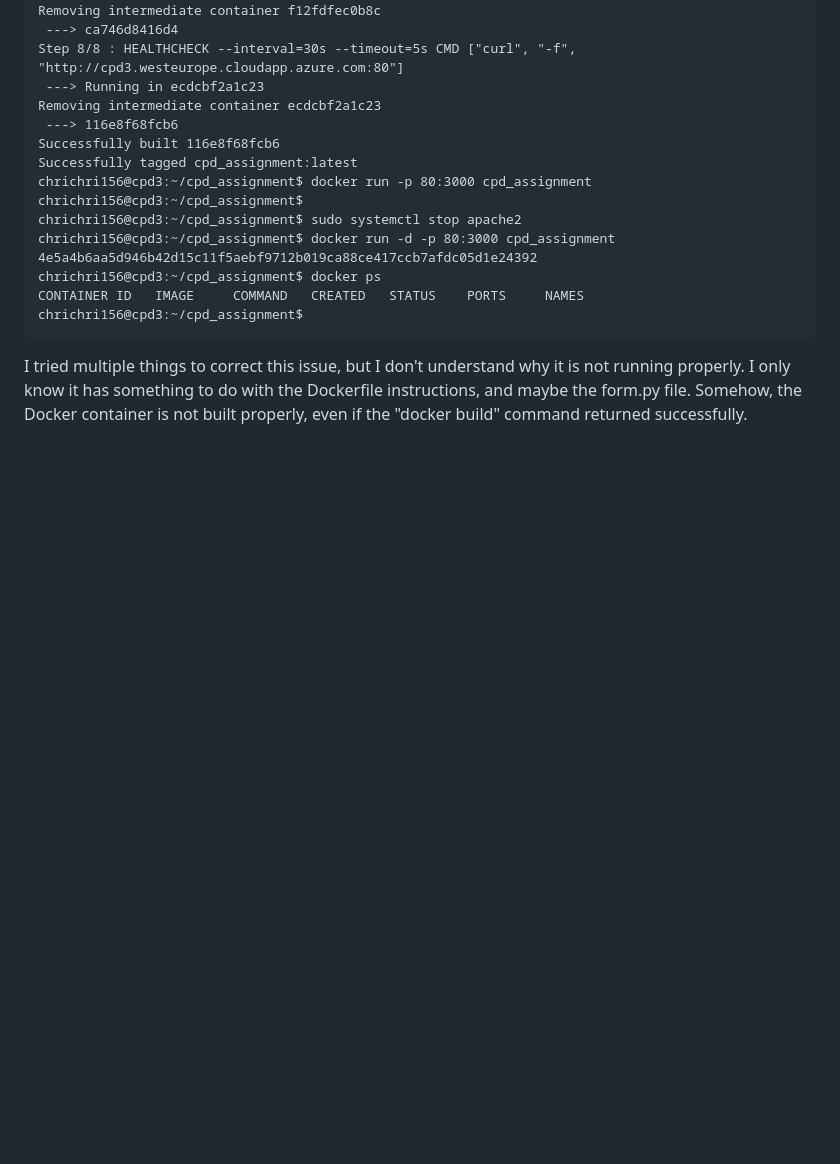
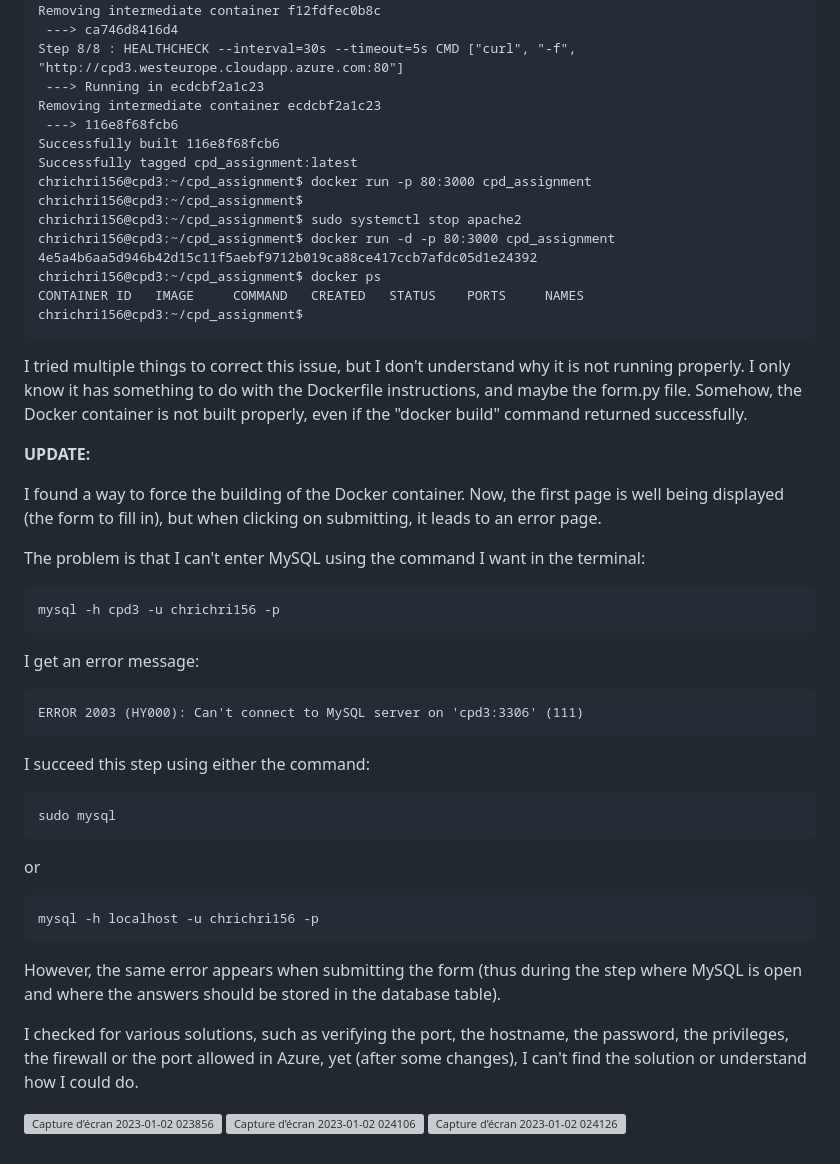
Before and after one commit to chrichri156/cpd_assignment, a Markdown page: README.md, the part around the change. GitHub-like rendering; blank space fills up the shorter version; grey boxes are pictures that could not be loaded.

```diff
--- a/README.md
+++ b/README.md
@@ -236,5 +236,32 @@ Then nothing happened, and I can write something again. And when I check with th
     CONTAINER ID   IMAGE     COMMAND   CREATED   STATUS    PORTS     NAMES
     chrichri156@cpd3:~/cpd_assignment$
 
+I tried multiple things to correct this issue, but I don't understand why it is not running properly. I only know it has something to do with the Dockerfile instructions, and maybe the form.py file. Somehow, the Docker container is not built properly, even if the "docker build" command returned successfully.
 
-I tried multiple things to correct this issue, but I don't understand why it is not running properly. I only know it has something to do with the Dockerfile instructions, and maybe the form.py file. Somehow, the Docker container is not built properly, even if the "docker build" command returned successfully.
+**UPDATE:**
+
+I found a way to force the building of the Docker container. Now, the first page is well being displayed (the form to fill in), but when clicking on submitting, it leads to an error page.
+
+The problem is that I can't enter MySQL using the command I want in the terminal:
+
+    mysql -h cpd3 -u chrichri156 -p
+
+I get an error message:
+
+    ERROR 2003 (HY000): Can't connect to MySQL server on 'cpd3:3306' (111)
+
+I succeed this step using either the command:
+
+    sudo mysql
+
+or
+
+    mysql -h localhost -u chrichri156 -p
+
+However, the same error appears when submitting the form (thus during the step where MySQL is open and where the answers should be stored in the database table).
+
+I checked for various solutions, such as verifying the port, the hostname, the password, the privileges, the firewall or the port allowed in Azure, yet (after some changes), I can't find the solution or understand how I could do.
+
+![Capture d’écran 2023-01-02 023856](https://user-images.githubusercontent.com/114661244/210190238-8d08f25b-6644-42c2-b6cf-1ef4c09663e3.png)
+![Capture d’écran 2023-01-02 024106](https://user-images.githubusercontent.com/114661244/210190244-2039b497-7eb8-4777-9b29-90bc0a4c907a.png)
+![Capture d’écran 2023-01-02 024126](https://user-images.githubusercontent.com/114661244/210190249-5b661e62-dc12-466c-bea5-77ca78132e5e.png)
```
